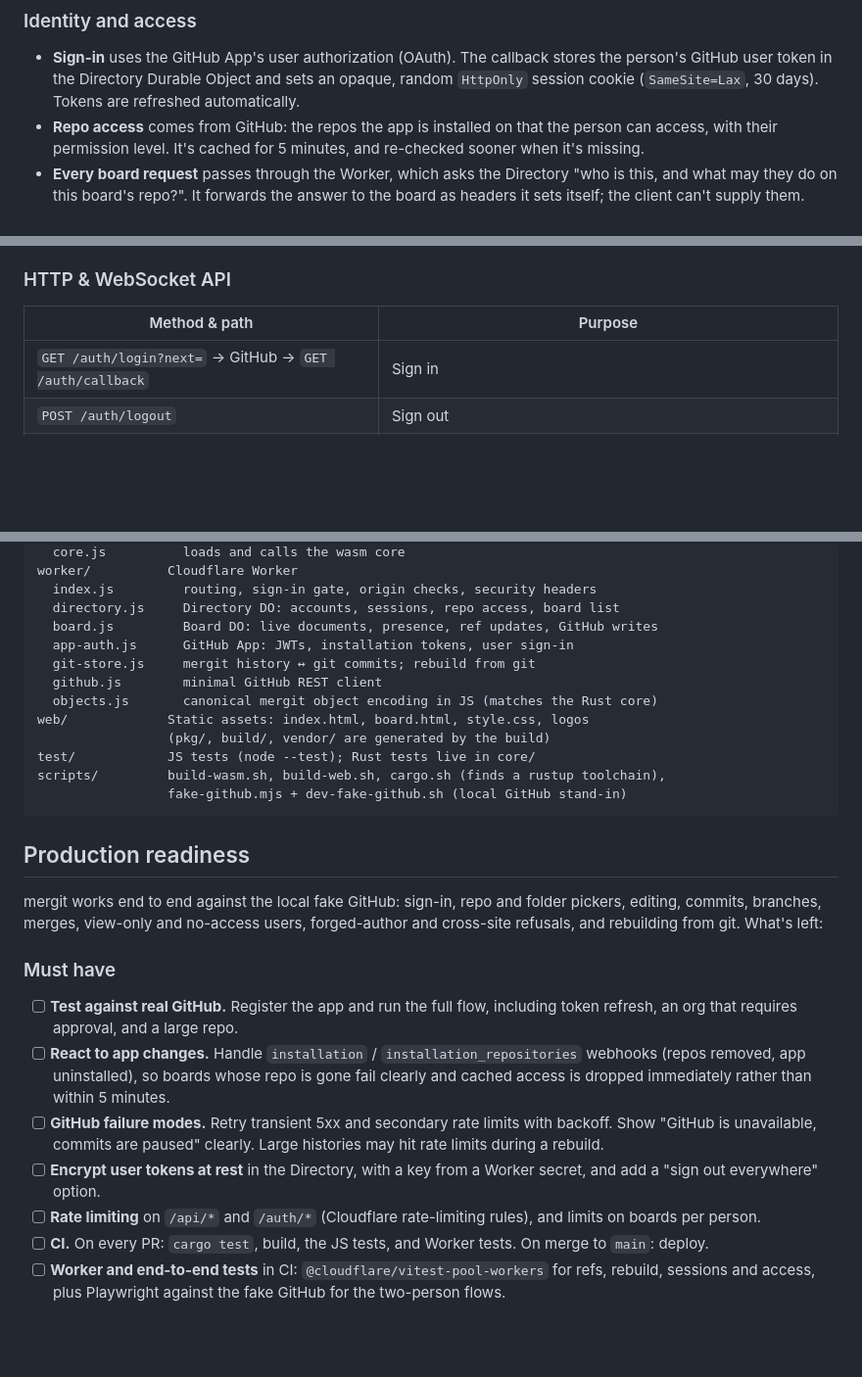
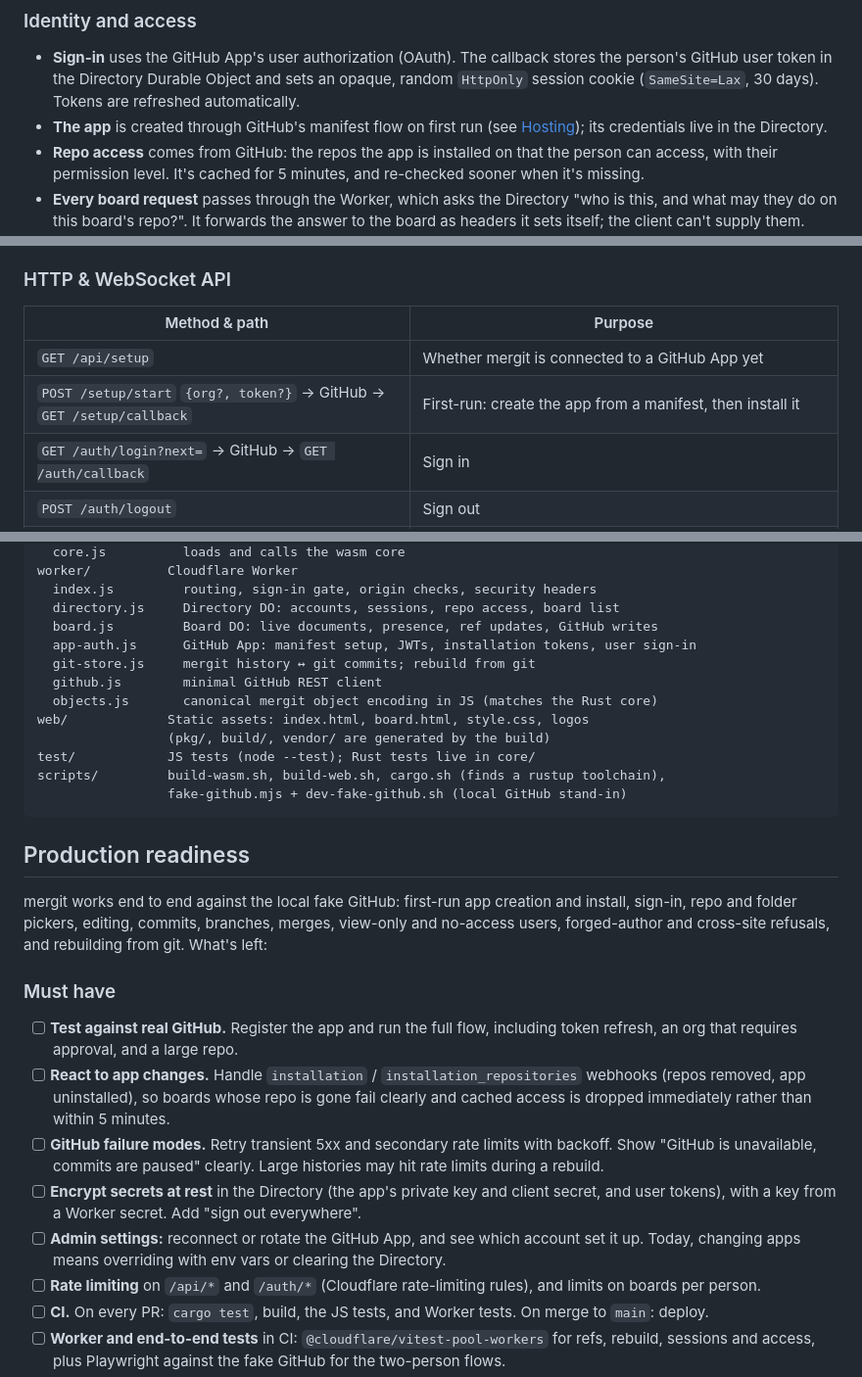
Before and after one commit to samcolson4/mergit, a Markdown page: README.md, 3 parts joined by grey strips. Shown at 98% size. Rendered like a GitHub page; blank space fills up the shorter version.

```diff
--- a/README.md
+++ b/README.md
@@ -136,6 +137,8 @@ flowchart LR
   person's GitHub user token in the Directory Durable Object and sets an opaque,
   random `HttpOnly` session cookie (`SameSite=Lax`, 30 days). Tokens are refreshed
   automatically.
+- **The app** is created through GitHub's manifest flow on first run (see
+  [Hosting](#connect-github-in-the-app)); its credentials live in the Directory.
 - **Repo access** comes from GitHub: the repos the app is installed on that the person
   can access, with their permission level. It's cached for 5 minutes, and re-checked
   sooner when it's missing.
@@ -194,6 +197,8 @@ in the shared `meta`, and whoever commits next creates the merge commit.
 
 | Method & path | Purpose |
 |---|---|
+| `GET /api/setup` | Whether mergit is connected to a GitHub App yet |
+| `POST /setup/start` `{org?, token?}` → GitHub → `GET /setup/callback` | First-run: create the app from a manifest, then install it |
 | `GET /auth/login?next=` → GitHub → `GET /auth/callback` | Sign in |
 | `POST /auth/logout` | Sign out |
 | `GET /api/me` | The signed-in person, plus the app's install URL |
@@ -363,7 +370,7 @@ worker/          Cloudflare Worker
   index.js         routing, sign-in gate, origin checks, security headers
   directory.js     Directory DO: accounts, sessions, repo access, board list
   board.js         Board DO: live documents, presence, ref updates, GitHub writes
-  app-auth.js      GitHub App: JWTs, installation tokens, user sign-in
+  app-auth.js      GitHub App: manifest setup, JWTs, installation tokens, user sign-in
   git-store.js     mergit history ↔ git commits; rebuild from git
   github.js        minimal GitHub REST client
   objects.js       canonical mergit object encoding in JS (matches the Rust core)
@@ -376,7 +383,7 @@ scripts/         build-wasm.sh, build-web.sh, cargo.sh (finds a rustup toolchain
 
 ## Production readiness
 
-mergit works end to end against the local fake GitHub: sign-in, repo and folder pickers,
+mergit works end to end against the local fake GitHub: first-run app creation and install, sign-in, repo and folder pickers,
 editing, commits, branches, merges, view-only and no-access users, forged-author and
 cross-site refusals, and rebuilding from git. What's left:
 
@@ -390,8 +397,10 @@ cross-site refusals, and rebuilding from git. What's left:
 - [ ] **GitHub failure modes.** Retry transient 5xx and secondary rate limits with
   backoff. Show "GitHub is unavailable, commits are paused" clearly. Large histories
   may hit rate limits during a rebuild.
-- [ ] **Encrypt user tokens at rest** in the Directory, with a key from a Worker secret,
-  and add a "sign out everywhere" option.
+- [ ] **Encrypt secrets at rest** in the Directory (the app's private key and client
+  secret, and user tokens), with a key from a Worker secret. Add "sign out everywhere".
+- [ ] **Admin settings:** reconnect or rotate the GitHub App, and see which account set it
+  up. Today, changing apps means overriding with env vars or clearing the Directory.
 - [ ] **Rate limiting** on `/api/*` and `/auth/*` (Cloudflare rate-limiting rules), and
   limits on boards per person.
 - [ ] **CI.** On every PR: `cargo test`, build, the JS tests, and Worker tests. On merge to
```
Also changed, not shown: other parts of README.md (+43 -40 lines), PLAN.md (+3 -0 lines).
